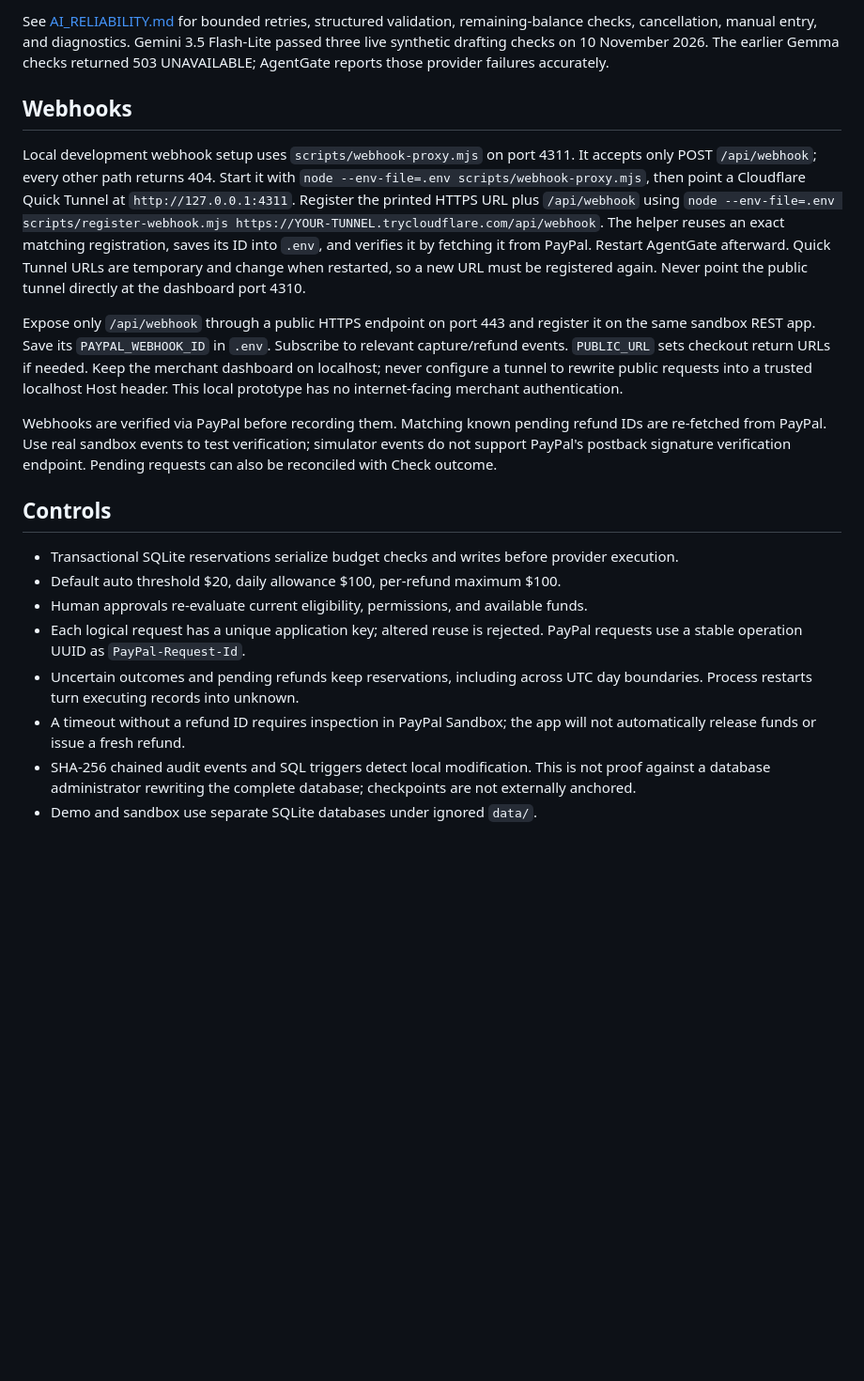
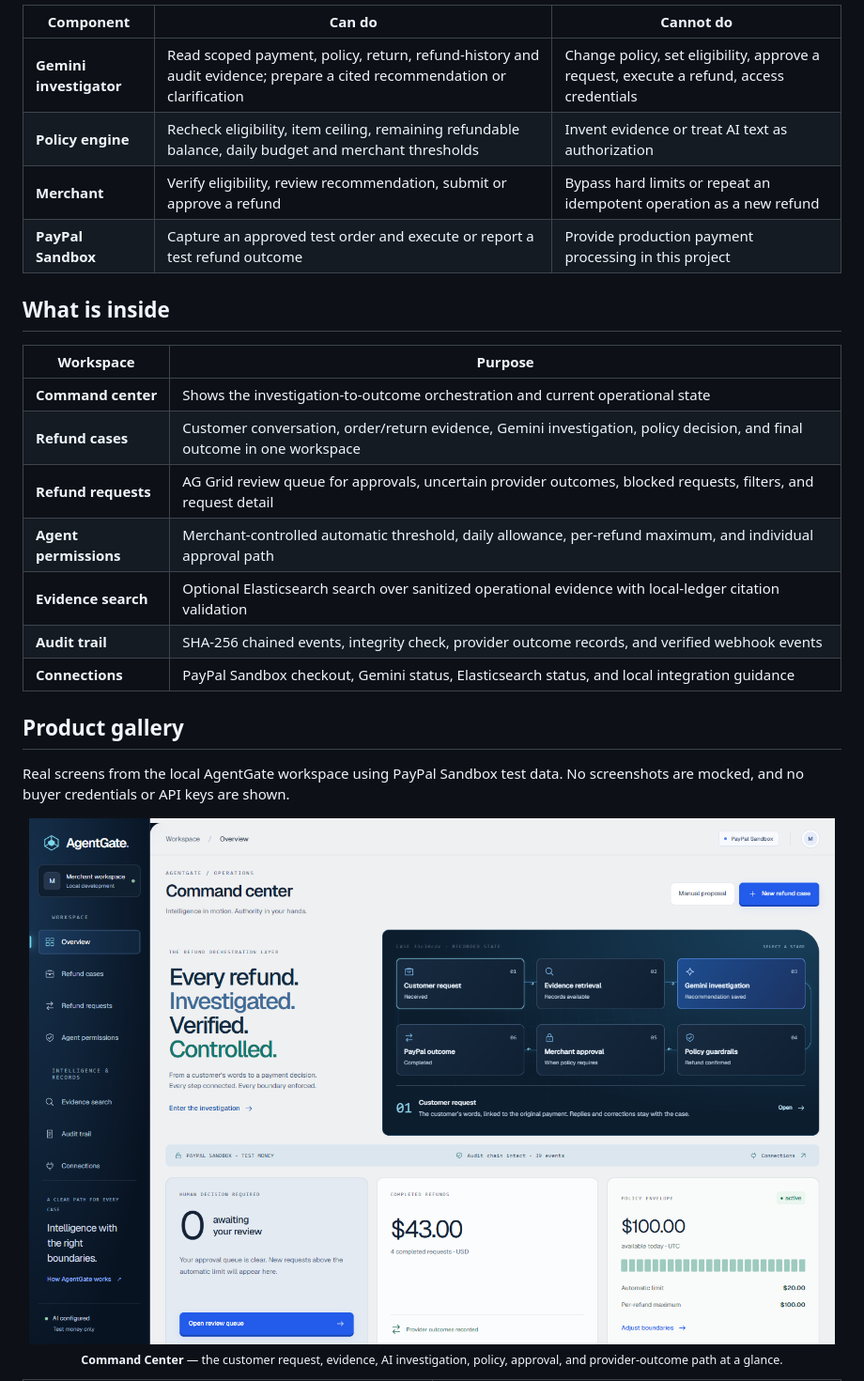
Before and after one commit to Tanmay1214/AgentGate, a Markdown page: README.md, the part around one of its changes. Shown at 94% size. GitHub-like rendering; pictures changed too: docs/screenshots/overview.png (added); blank space fills up the shorter version.

```diff
--- a/README.md
+++ b/README.md
@@ -54,22 +106,28 @@ Set `GEMINI_API_KEY` and optionally `GEMINI_MODEL` (default `gemini-3.5-flash-li
 
-See [AI_RELIABILITY.md](docs/AI_RELIABILITY.md) for bounded retries, structured validation, remaining-balance checks, cancellation, manual entry, and diagnostics. Gemini 3.5 Flash-Lite passed three live synthetic drafting checks on 10 November 2026. The earlier Gemma checks returned 503 UNAVAILABLE; AgentGate reports those provider failures accurately.
+| Component | Can do | Cannot do |
+| --- | --- | --- |
+| **Gemini investigator** | Read scoped payment, policy, return, refund-history and audit evidence; prepare a cited recommendation or clarification | Change policy, set eligibility, approve a request, execute a refund, access credentials |
+| **Policy engine** | Recheck eligibility, item ceiling, remaining refundable balance, daily budget and merchant thresholds | Invent evidence or treat AI text as authorization |
+| **Merchant** | Verify eligibility, review recommendation, submit or approve a refund | Bypass hard limits or repeat an idempotent operation as a new refund |
+| **PayPal Sandbox** | Capture an approved test order and execute or report a test refund outcome | Provide production payment processing in this project |
 
-## Webhooks
+## What is inside
 
-Local development webhook setup uses `scripts/webhook-proxy.mjs` on port 4311. It accepts only POST `/api/webhook`; every other path returns 404. Start it with `node --env-file=.env scripts/webhook-proxy.mjs`, then point a Cloudflare Quick Tunnel at `http://127.0.0.1:4311`. Register the printed HTTPS URL plus `/api/webhook` using `node --env-file=.env scripts/register-webhook.mjs https://YOUR-TUNNEL.trycloudflare.com/api/webhook`. The helper reuses an exact matching registration, saves its ID into `.env`, and verifies it by fetching it from PayPal. Restart AgentGate afterward. Quick Tunnel URLs are temporary and change when restarted, so a new URL must be registered again. Never point the public tunnel directly at the dashboard port 4310.
+| Workspace | Purpose |
+| --- | --- |
+| **Command center** | Shows the investigation-to-outcome orchestration and current operational state |
+| **Refund cases** | Customer conversation, order/return evidence, Gemini investigation, policy decision, and final outcome in one workspace |
+| **Refund requests** | AG Grid review queue for approvals, uncertain provider outcomes, blocked requests, filters, and request detail |
+| **Agent permissions** | Merchant-controlled automatic threshold, daily allowance, per-refund maximum, and individual approval path |
+| **Evidence search** | Optional Elasticsearch search over sanitized operational evidence with local-ledger citation validation |
+| **Audit trail** | SHA-256 chained events, integrity check, provider outcome records, and verified webhook events |
+| **Connections** | PayPal Sandbox checkout, Gemini status, Elasticsearch status, and local integration guidance |
 
-Expose only `/api/webhook` through a public HTTPS endpoint on port 443 and register it on the same sandbox REST app. Save its `PAYPAL_WEBHOOK_ID` in `.env`. Subscribe to relevant capture/refund events. `PUBLIC_URL` sets checkout return URLs if needed. Keep the merchant dashboard on localhost; never configure a tunnel to rewrite public requests into a trusted localhost Host header. This local prototype has no internet-facing merchant authentication.
+## Product gallery
 
-Webhooks are verified via PayPal before recording them. Matching known pending refund IDs are re-fetched from PayPal. Use real sandbox events to test verification; simulator events do not support PayPal's postback signature verification endpoint. Pending requests can also be reconciled with Check outcome.
+Real screens from the local AgentGate workspace using PayPal Sandbox test data. No screenshots are mocked, and no buyer credentials or API keys are shown.
 
-## Controls
+<img src="docs/screenshots/overview.png" alt="AgentGate Command Center showing the refund orchestration layer and policy status" width="100%">
 
-- Transactional SQLite reservations serialize budget checks and writes before provider execution.
-- Default auto threshold $20, daily allowance $100, per-refund maximum $100.
-- Human approvals re-evaluate current eligibility, permissions, and available funds.
-- Each logical request has a unique application key; altered reuse is rejected. PayPal requests use a stable operation UUID as `PayPal-Request-Id`.
-- Uncertain outcomes and pending refunds keep reservations, including across UTC day boundaries. Process restarts turn executing records into unknown.
-- A timeout without a refund ID requires inspection in PayPal Sandbox; the app will not automatically release funds or issue a fresh refund.
-- SHA-256 chained audit events and SQL triggers detect local modification. This is not proof against a database administrator rewriting the complete database; checkpoints are not externally anchored.
-- Demo and sandbox use separate SQLite databases under ignored `data/`.
+<p align="center"><sub><strong>Command Center</strong> — the customer request, evidence, AI investigation, policy, approval, and provider-outcome path at a glance.</sub></p>
 
```
Also changed, not shown: other parts of README.md (+172 -46 lines), docs/screenshots/audit.png (added), docs/screenshots/cases.png (added), docs/screenshots/requests.png (added), docs/screenshots/search.png (added), 2 other files.
